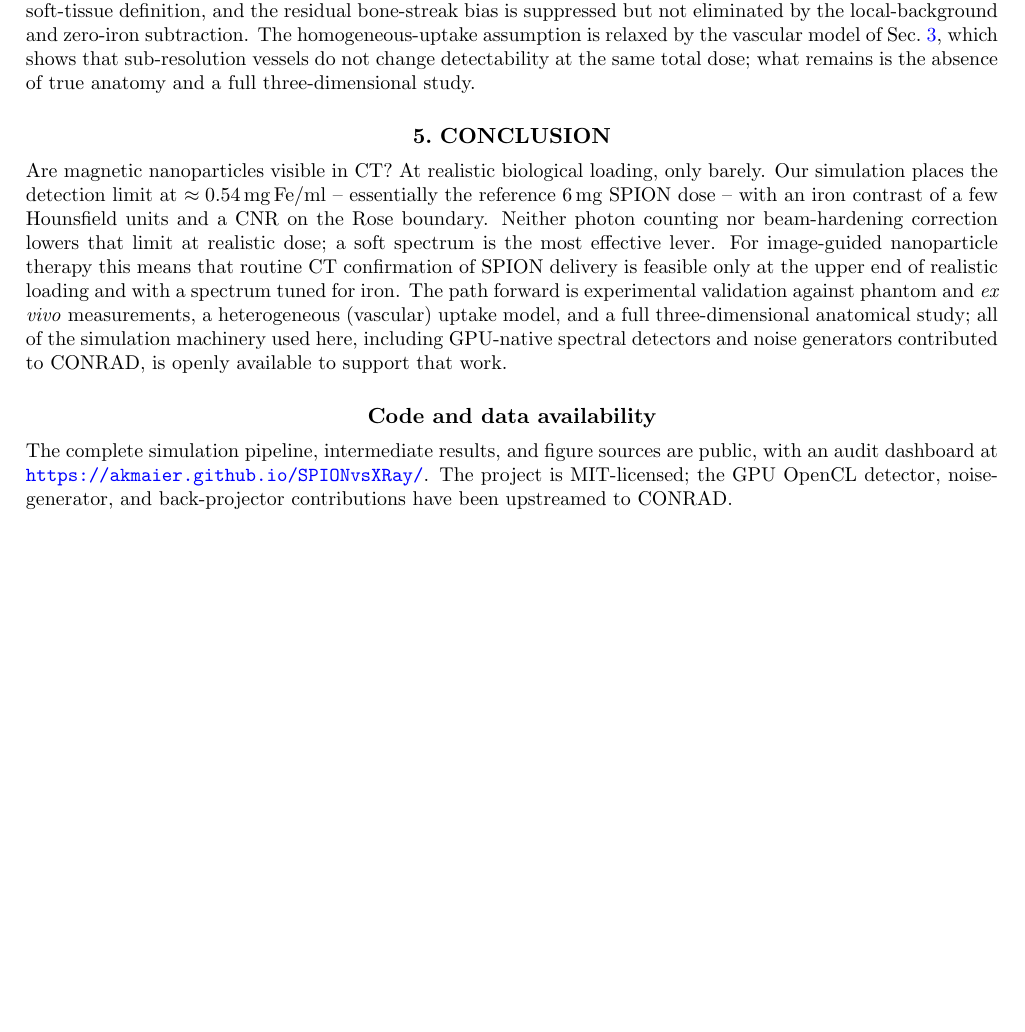
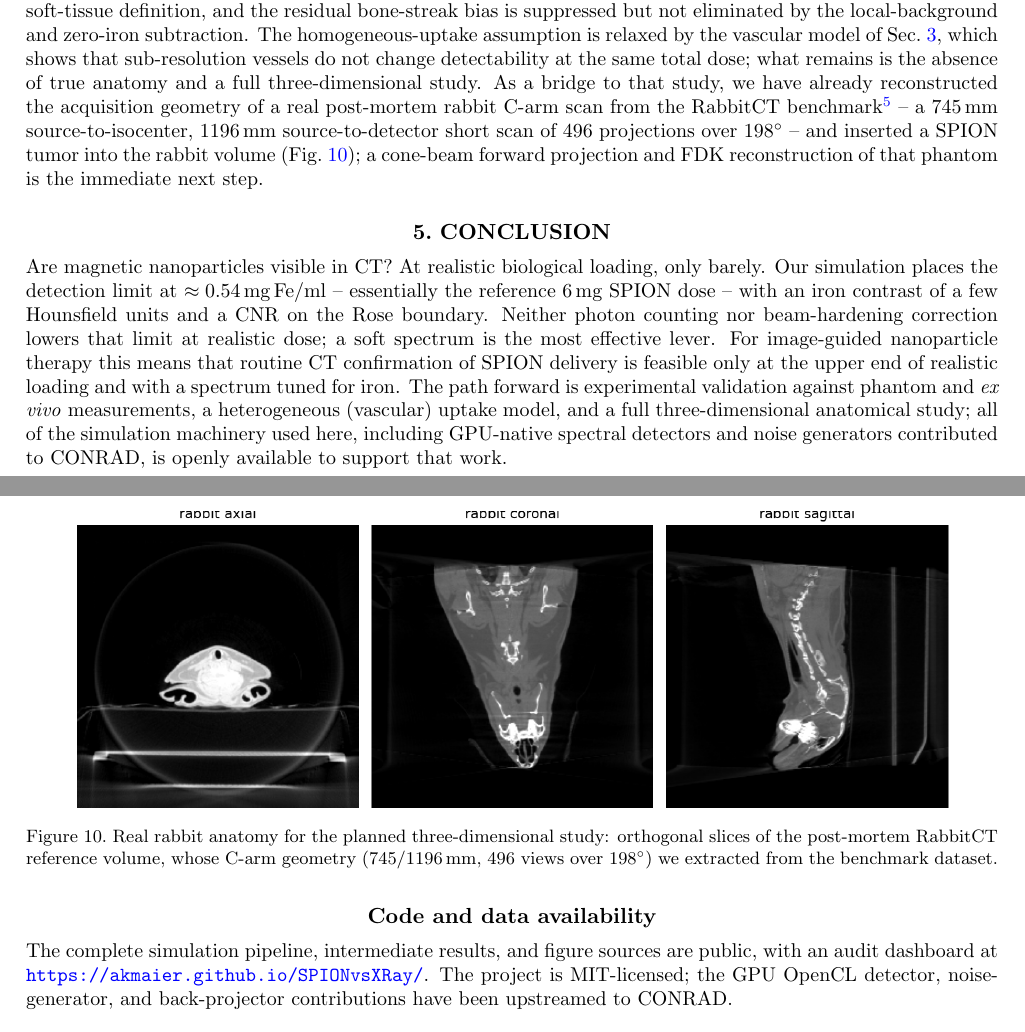
Before and after one commit to akmaier/SPIONvsXRay, a LaTeX paper (paper/spie_manuscript.tex): part of page 8 of 9 before the commit and two parts of pages 8 and 9 of 9 after it, the two joined at a grey line, cut so that both start at the same text, the shorter picture padded with empty space. Compiled offline with pdfLaTeX.

Commit message:
paper: add real RabbitCT geometry + anatomy figure to future-work
Co-Authored-By: Claude Opus 4.8 <noreply@anthropic.com>

```diff
--- a/paper/spie_manuscript.tex
+++ b/paper/spie_manuscript.tex
@@ -419,7 +419,23 @@ bone-streak bias is suppressed but not eliminated by the local-background and
 zero-iron subtraction. The homogeneous-uptake assumption is relaxed by the vascular
 model of Sec.~\ref{sec:results}, which shows that sub-resolution vessels do not
 change detectability at the same total dose; what remains is the absence of true
-anatomy and a full three-dimensional study.
+anatomy and a full three-dimensional study. As a bridge to that study, we have
+already reconstructed the acquisition geometry of a real post-mortem rabbit C-arm
+scan from the RabbitCT benchmark\cite{Rohkohl2009} -- a $745\,\mathrm{mm}$
+source-to-isocenter, $1196\,\mathrm{mm}$ source-to-detector short scan of $496$
+projections over $198^\circ$ -- and inserted a SPION tumor into the rabbit volume
+(Fig.~\ref{fig:rabbit}); a cone-beam forward projection and FDK reconstruction of
+that phantom is the immediate next step.
+
+\begin{figure}[ht]
+\centering
+\includegraphics[width=0.92\linewidth]{rabbit_slices.png}
+\caption{Real rabbit anatomy for the planned three-dimensional study: orthogonal
+slices of the post-mortem RabbitCT reference volume, whose C-arm geometry
+($745/1196\,\mathrm{mm}$, $496$ views over $198^\circ$) we extracted from the
+benchmark dataset.}
+\label{fig:rabbit}
+\end{figure}
 
 \section{CONCLUSION}
 \label{sec:conclusion}
```
Also changed, not shown: paper/spie_manuscript.pdf.
